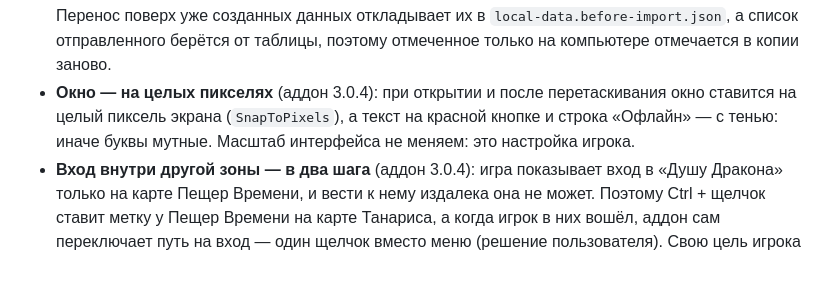
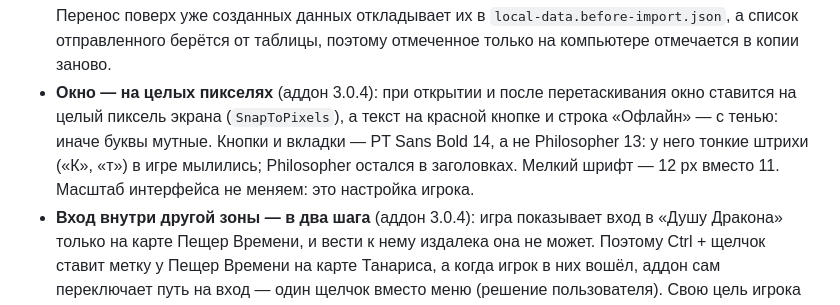
Before and after one commit to Zlodyaga/mount-sheet-sync, a Markdown page: docs/reference/decisions.md, the part around the change. Drawn GitHub-style; blank space fills up the shorter version.

```diff
--- a/docs/reference/decisions.md
+++ b/docs/reference/decisions.md
@@ -86,6 +86,6 @@
 - **Данные каталога в аддоне — отложено, не отвергнуто** (05.11.2026): пока без программы аддон остаётся журналом. Часть данных можно будет положить в аддон, но это надо отдельно продумать: какие данные, размер, что не дублировать на Lua.
 - **Названия — на языке аддона, а не таблицы** (аддон 3.0.4, программа 2.10.0): игра отдаёт названия только на своём языке, поэтому для другого языка переводы присылает программа из каталога (русский и английский), остальные языки получают английские. Таблица не меняется, переводится только показ: записи и сопоставление убийств идут по исходным названиям.
 - **Переход с Google на компьютер предлагает перенос** (программа 2.10.0): «Сохранить» с выбранным «На этом компьютере» при готовой таблице спрашивает, перенести ли её; иначе данные начинались заново, и «Не фармлю» терялось — аддон хранит его только до следующего списка. Перенос поверх уже созданных данных откладывает их в `local-data.before-import.json`, а список отправленного берётся от таблицы, поэтому отмеченное только на компьютере отмечается в копии заново.
-- **Окно — на целых пикселях** (аддон 3.0.4): при открытии и после перетаскивания окно ставится на целый пиксель экрана (`SnapToPixels`), а текст на красной кнопке и строка «Офлайн» — с тенью: иначе буквы мутные. Масштаб интерфейса не меняем: это настройка игрока.
+- **Окно — на целых пикселях** (аддон 3.0.4): при открытии и после перетаскивания окно ставится на целый пиксель экрана (`SnapToPixels`), а текст на красной кнопке и строка «Офлайн» — с тенью: иначе буквы мутные. Кнопки и вкладки — PT Sans Bold 14, а не Philosopher 13: у него тонкие штрихи («К», «т») в игре мылились; Philosopher остался в заголовках. Мелкий шрифт — 12 px вместо 11. Масштаб интерфейса не меняем: это настройка игрока.
 - **Вход внутри другой зоны — в два шага** (аддон 3.0.4): игра показывает вход в «Душу Дракона» только на карте Пещер Времени, и вести к нему издалека она не может. Поэтому Ctrl + щелчок ставит метку у Пещер Времени на карте Танариса, а когда игрок в них вошёл, аддон сам переключает путь на вход — один щелчок вместо меню (решение пользователя). Свою цель игрока аддон не перехватывает.
 - **Вернул персонажа — вернулись его отметки этой недели** (программа 2.10.0): новые листы пустые, а записи уже числятся отправленными, и аддон навсегда показывал бы «убит, ждёт обновления». Повтор — тем же `again`, что и после сброса недели, поэтому попытки не удваиваются.
```
Also changed, not shown: CHANGELOG-addon.md (+1 -1 lines), docs/screens/addon-all.png, docs/screens/addon-attempts.png, docs/screens/addon-log.png, docs/screens/addon-remaining.png, docs/screens/addon-settings.png, 4 other files.
